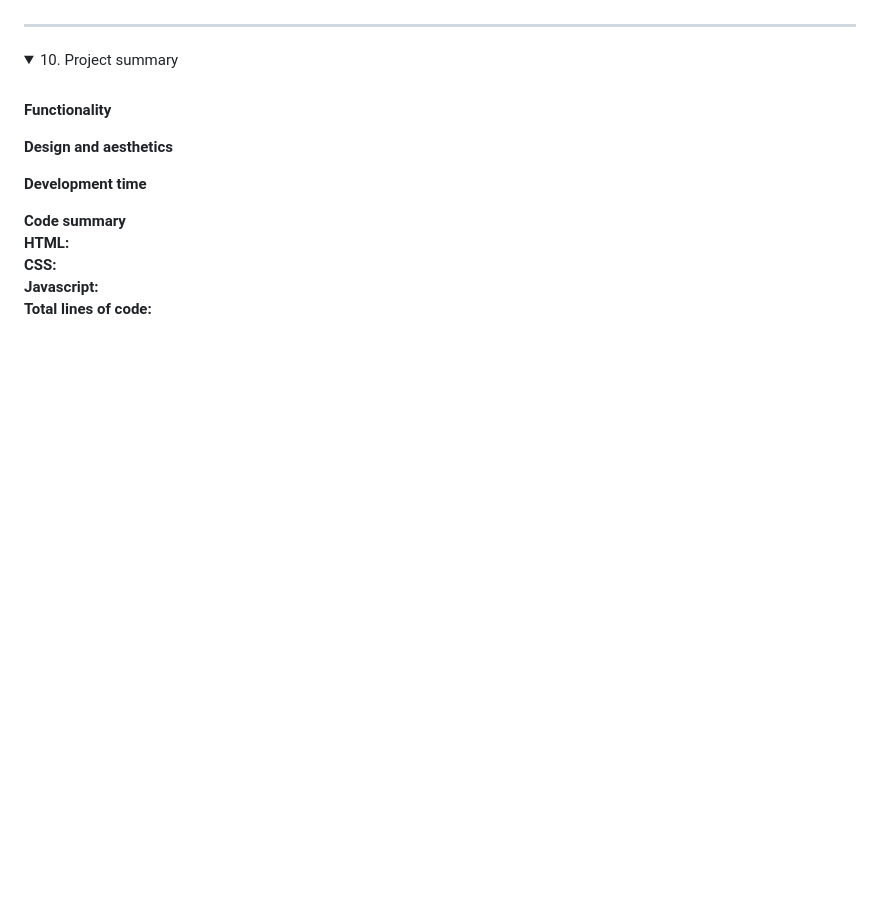
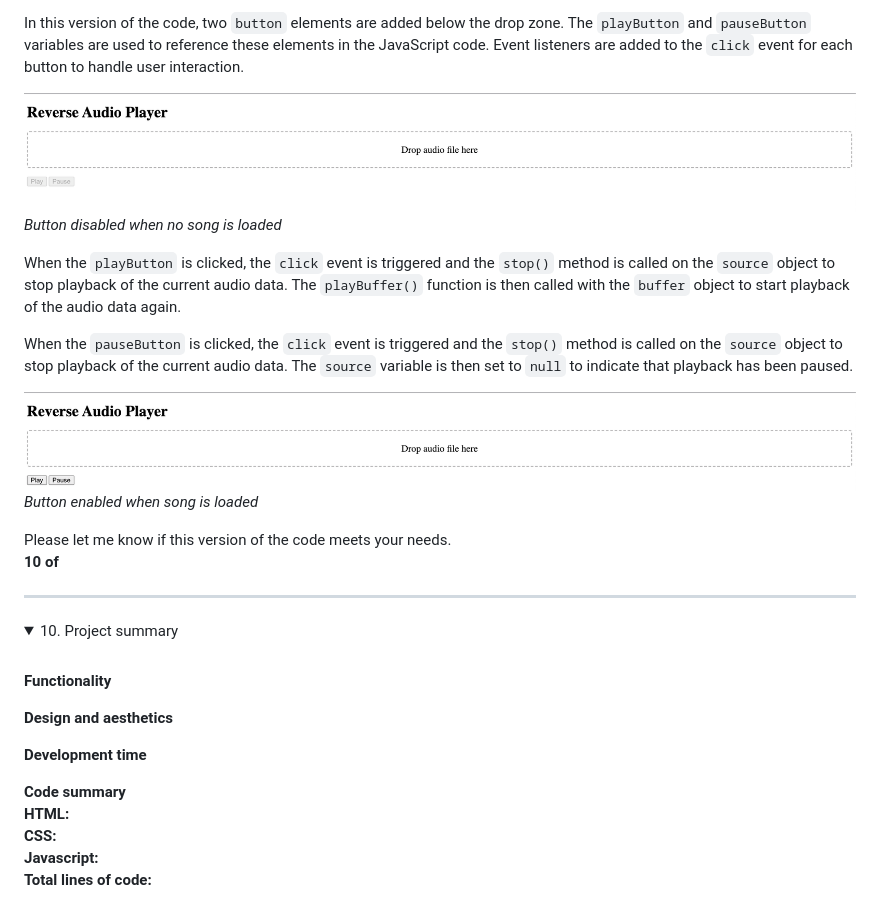
Before and after one commit to smcgdub/The-Hidden-Message-Player, a Markdown page: README.md, the part around the change printed below. GitHub-like rendering; pictures changed too: images/prompt_10.1.png (added), images/prompt_10.2.png (added); folded sections open; blank space fills up the shorter version.

Commit message:
Added the play and pause buttons to the html and also the JS that was generated by bing. Updated prompt 10 in the readme

```diff
--- a/README.md
+++ b/README.md
@@ -777,3 +903,18 @@ Please let me know if this version of the code works for you.
+In this version of the code, two `button` elements are added below the drop zone. The `playButton` and `pauseButton` variables are used to reference these elements in the JavaScript code. Event listeners are added to the `click` event for each button to handle user interaction.
+
+![](/images/prompt_10.1.png)
+<em>Button disabled when no song is loaded</em>
+
+When the `playButton` is clicked, the `click` event is triggered and the `stop()` method is called on the `source` object to stop playback of the current audio data. The `playBuffer()` function is then called with the `buffer` object to start playback of the audio data again.
+
+When the `pauseButton` is clicked, the `click` event is triggered and the `stop()` method is called on the `source` object to stop playback of the current audio data. The `source` variable is then set to `null` to indicate that playback has been paused.
+
+![](/images/prompt_10.2.png)
+<em>Button enabled when song is loaded</em>
+
+
+Please let me know if this version of the code meets your needs.<br>
+<strong>10 of </strong>
 
 
 </details>
```
Also changed, not shown: other parts of README.md (+126 -0 lines), 1 other file.
